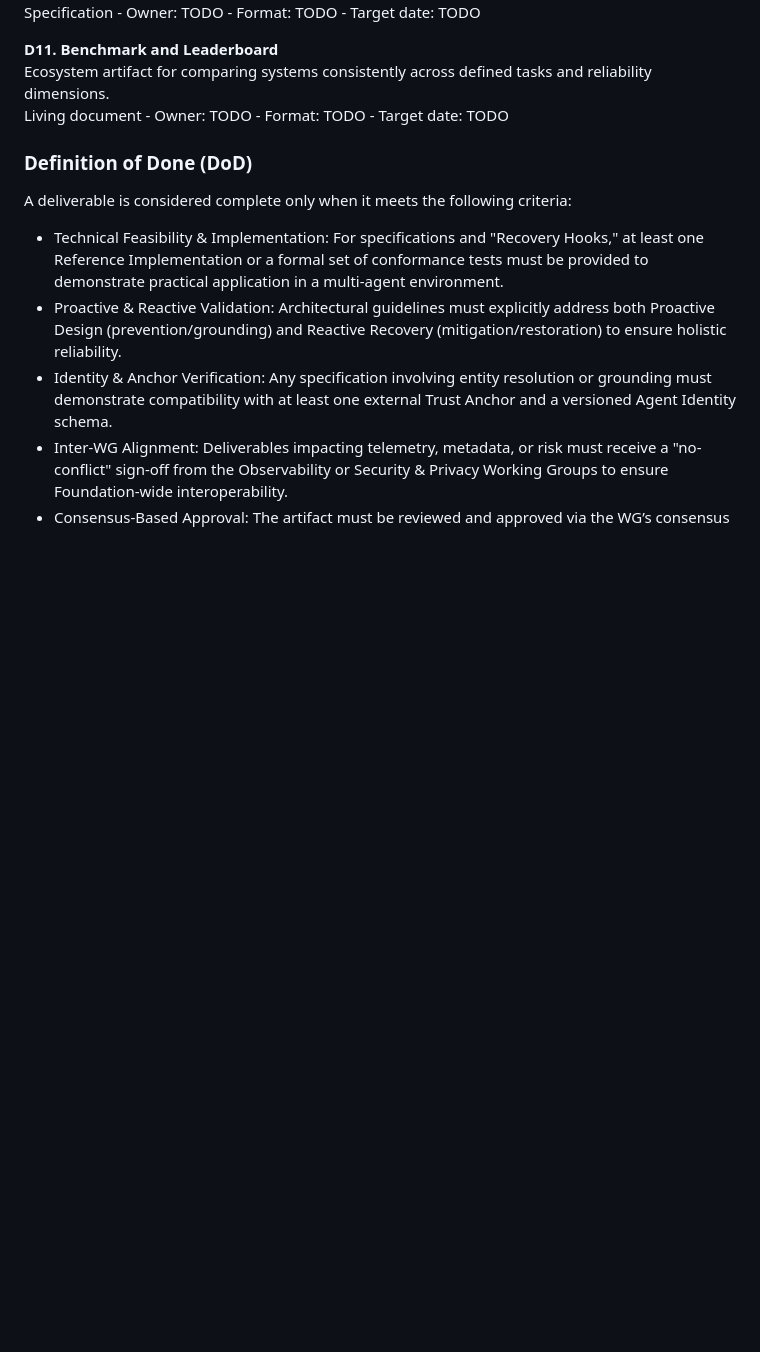
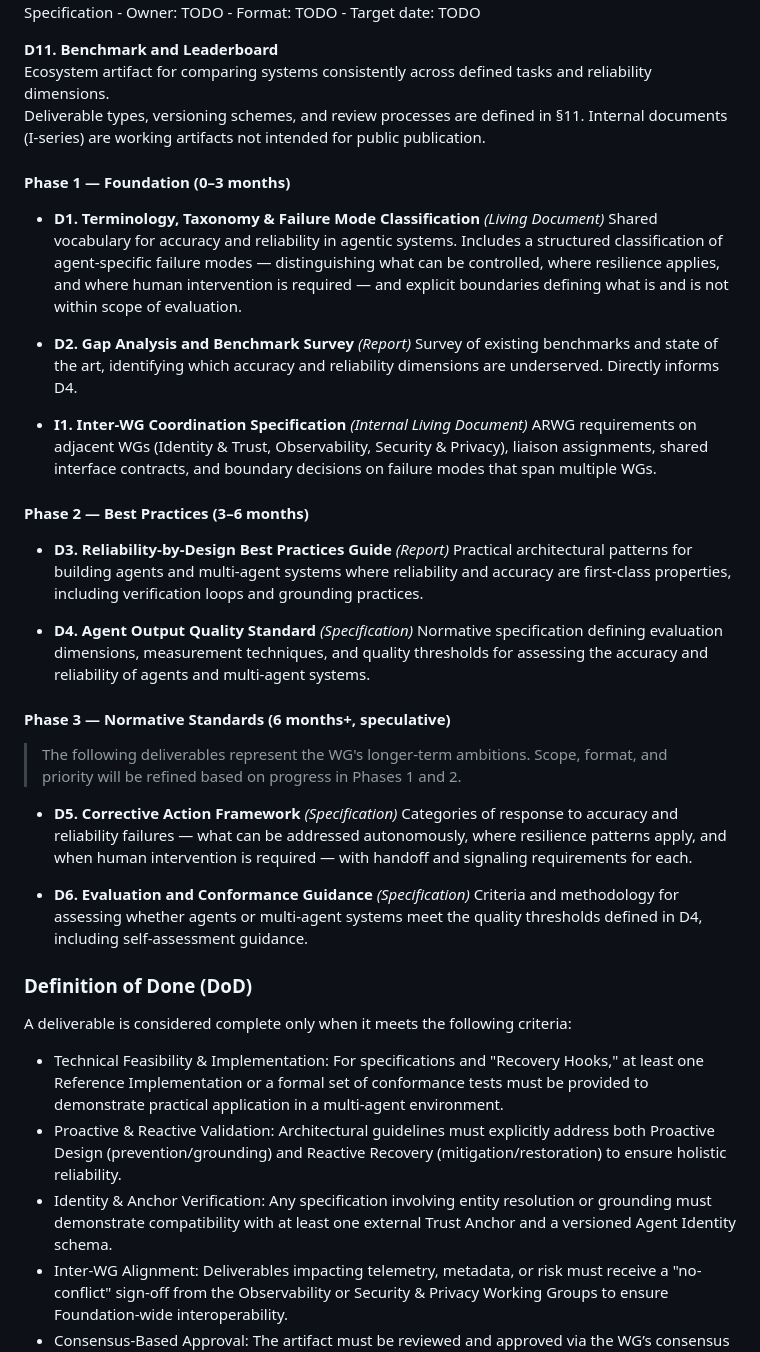
Before and after one commit to aaif/wg-accuracy-and-reliability, a Markdown page: wg-charter/charter.md, the part around the change. Drawn GitHub-style; blank space fills up the shorter version.

Commit message:
Apply suggestion from @jordanauge
Co-authored-by: Jordan Augé <jordanauge@users.noreply.github.com>

```diff
--- a/wg-charter/charter.md
+++ b/wg-charter/charter.md
@@ -123,7 +123,36 @@ Specification - Owner: TODO - Format: TODO - Target date: TODO
 
 **D11. Benchmark and Leaderboard**
 Ecosystem artifact for comparing systems consistently across defined tasks and reliability dimensions.
-Living document - Owner: TODO - Format: TODO - Target date: TODO
+Deliverable types, versioning schemes, and review processes are defined in §11. Internal documents (I-series) are working artifacts not intended for public publication.
+
+#### Phase 1 — Foundation (0–3 months)
+
+- **D1. Terminology, Taxonomy & Failure Mode Classification** *(Living Document)*
+  Shared vocabulary for accuracy and reliability in agentic systems. Includes a structured classification of agent-specific failure modes — distinguishing what can be controlled, where resilience applies, and where human intervention is required — and explicit boundaries defining what is and is not within scope of evaluation.
+
+- **D2. Gap Analysis and Benchmark Survey** *(Report)*
+  Survey of existing benchmarks and state of the art, identifying which accuracy and reliability dimensions are underserved. Directly informs D4.
+
+- **I1. Inter-WG Coordination Specification** *(Internal Living Document)*
+  ARWG requirements on adjacent WGs (Identity & Trust, Observability, Security & Privacy), liaison assignments, shared interface contracts, and boundary decisions on failure modes that span multiple WGs.
+
+#### Phase 2 — Best Practices (3–6 months)
+
+- **D3. Reliability-by-Design Best Practices Guide** *(Report)*
+  Practical architectural patterns for building agents and multi-agent systems where reliability and accuracy are first-class properties, including verification loops and grounding practices.
+
+- **D4. Agent Output Quality Standard** *(Specification)*
+  Normative specification defining evaluation dimensions, measurement techniques, and quality thresholds for assessing the accuracy and reliability of agents and multi-agent systems.
+
+#### Phase 3 — Normative Standards (6 months+, speculative)
+
+> The following deliverables represent the WG's longer-term ambitions. Scope, format, and priority will be refined based on progress in Phases 1 and 2.
+
+- **D5. Corrective Action Framework** *(Specification)*
+  Categories of response to accuracy and reliability failures — what can be addressed autonomously, where resilience patterns apply, and when human intervention is required — with handoff and signaling requirements for each.
+
+- **D6. Evaluation and Conformance Guidance** *(Specification)*
+  Criteria and methodology for assessing whether agents or multi-agent systems meet the quality thresholds defined in D4, including self-assessment guidance.
 
 ### Definition of Done (DoD)
 
```
